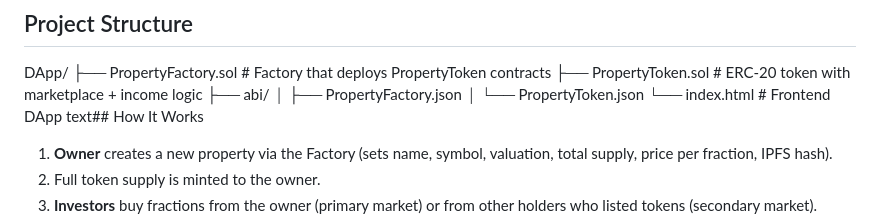
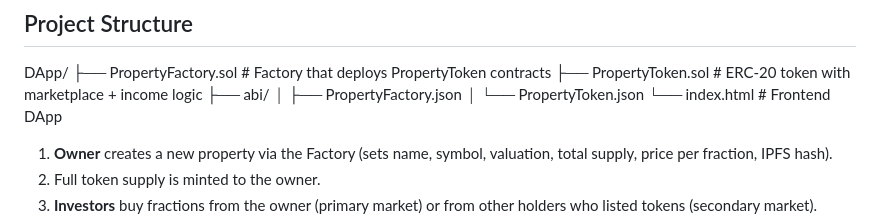
Before and after one commit to UlalaHui/Real-Estate-Fractionalization-DApp, a Markdown page: README.md, the part around the change. Rendered like a GitHub page.

Commit message:
Remove 'How It Works' section header
Removed the 'How It Works' section header from the README.

```diff
--- a/README.md
+++ b/README.md
@@ -33,7 +33,6 @@ DApp/
 │   ├── PropertyFactory.json
 │   └── PropertyToken.json
 └── index.html               # Frontend DApp
-text## How It Works
 
 1. **Owner** creates a new property via the Factory (sets name, symbol, valuation, total supply, price per fraction, IPFS hash).
 2. Full token supply is minted to the owner.
```
